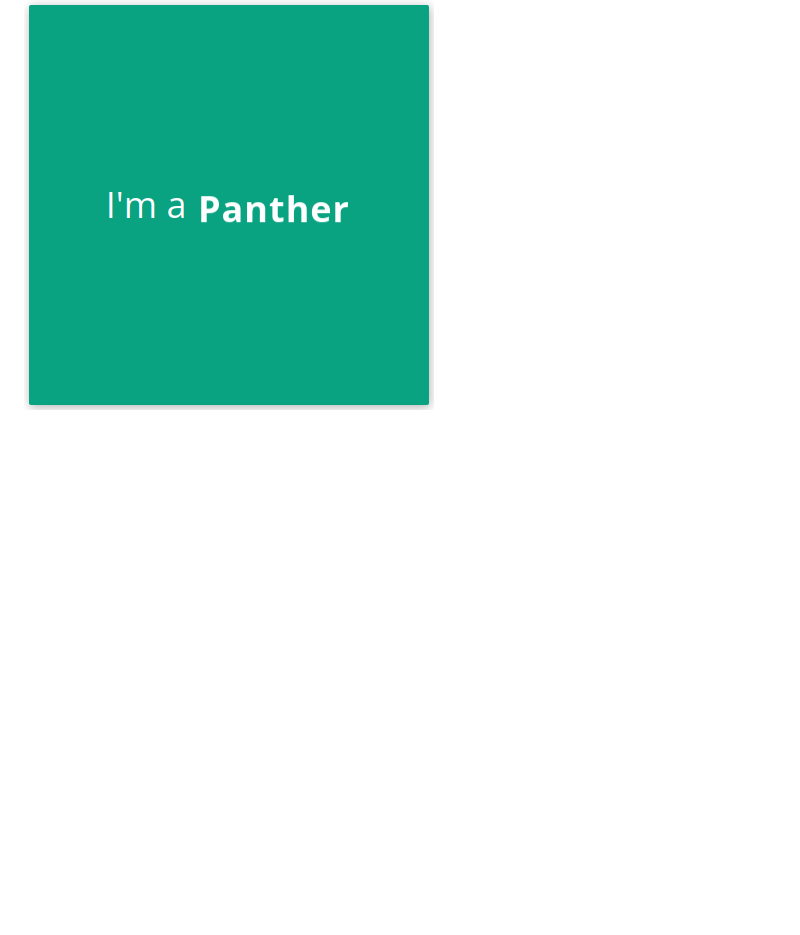
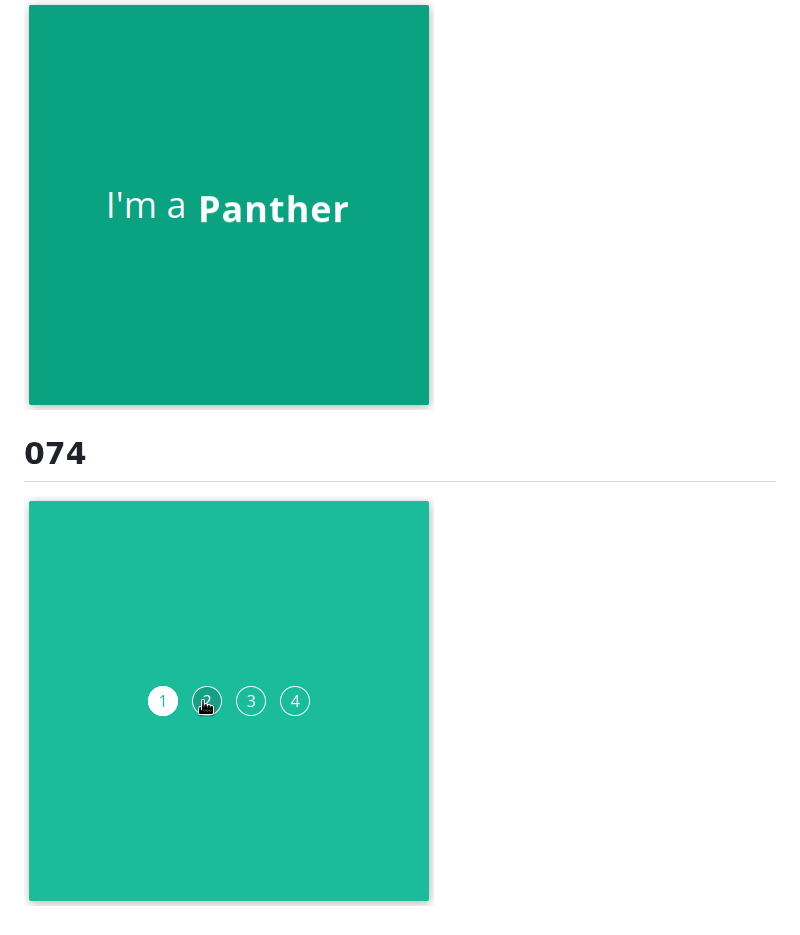
Before and after one commit to Deivissonxavier/provocation-100-diebus, a Markdown page: README.md, the part around the change. Rendered like a GitHub page; blank space fills up the shorter version.

```diff
--- a/README.md
+++ b/README.md
@@ -292,3 +292,7 @@ Challenge
 # 073
 
 ![073](Dia%23073/assets/img/073.gif)
+
+# 074
+
+![074](Dia%23074/assets/img/074.gif)
```
